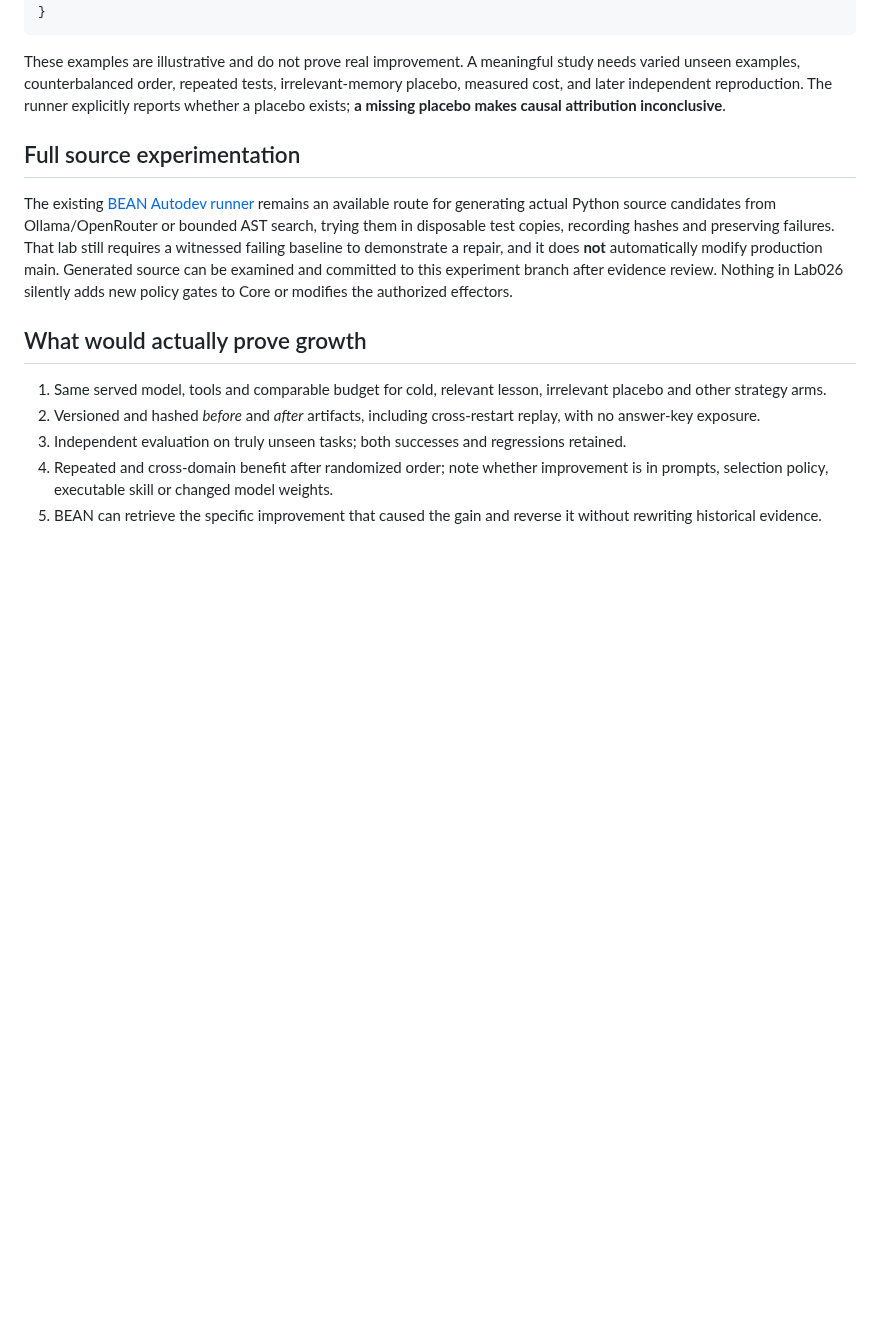
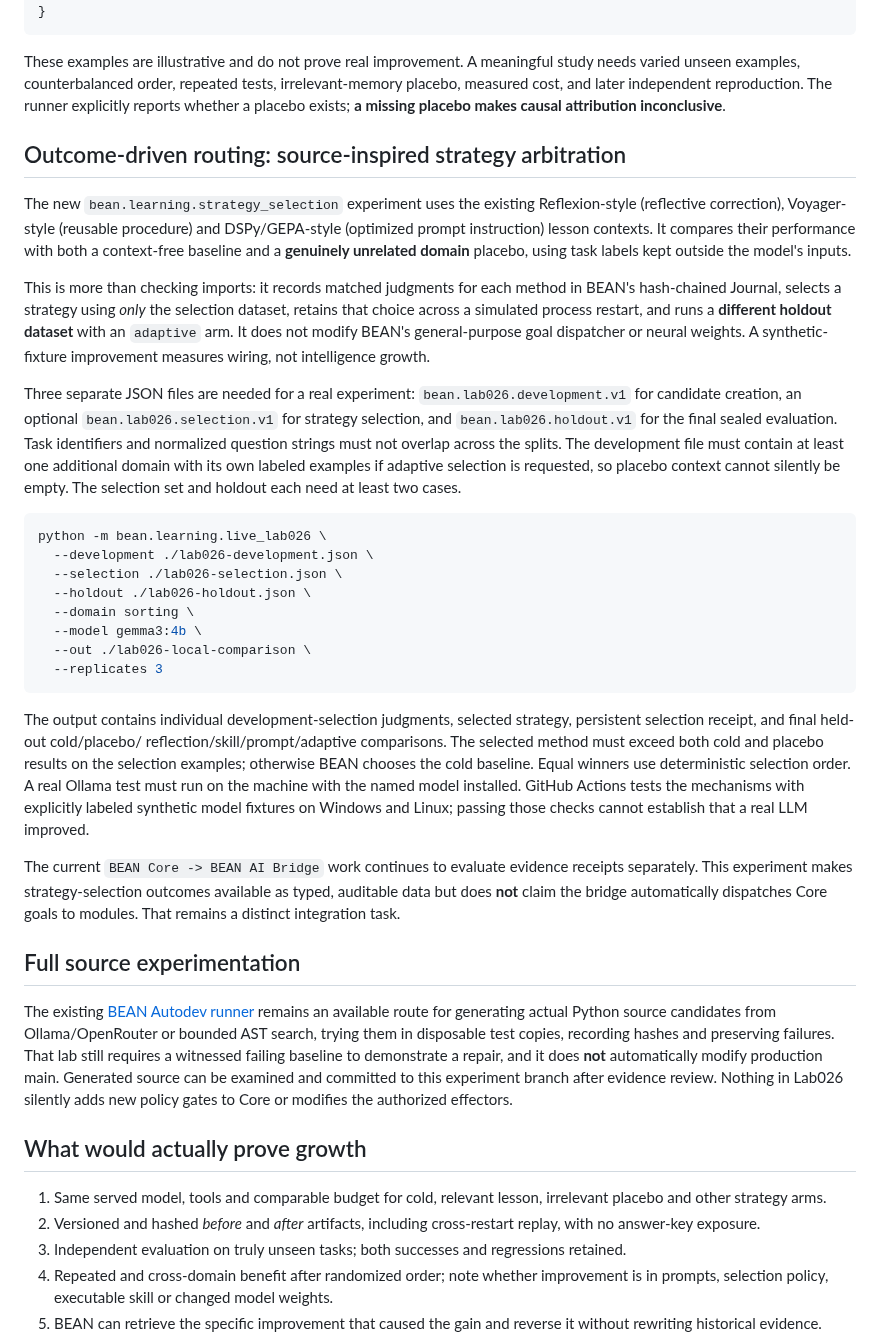
Before and after one commit to danieloculus0-bot/BEAN, a Markdown page: docs/BEAN_ADAPTIVE_LAB026.md, the part around the change. GitHub-like rendering; blank space fills up the shorter version.

Commit message:
Document measured external-inspired strategy selection, placebo, and holdout tests

```diff
--- a/docs/BEAN_ADAPTIVE_LAB026.md
+++ b/docs/BEAN_ADAPTIVE_LAB026.md
@@ -97,6 +97,58 @@ The **separate holdout** is sealed from lesson generation:
 
 These examples are illustrative and do not prove real improvement. A meaningful study needs varied unseen examples, counterbalanced order, repeated tests, irrelevant-memory placebo, measured cost, and later independent reproduction. The runner explicitly reports whether a placebo exists; **a missing placebo makes causal attribution inconclusive**.
 
+## Outcome-driven routing: source-inspired strategy arbitration
+
+The new `bean.learning.strategy_selection` experiment uses the existing
+Reflexion-style (reflective correction), Voyager-style (reusable procedure) and
+DSPy/GEPA-style (optimized prompt instruction) lesson contexts. It compares
+their performance with both a context-free baseline and a **genuinely unrelated
+domain** placebo, using task labels kept outside the model's inputs.
+
+This is more than checking imports: it records matched judgments for each
+method in BEAN's hash-chained Journal, selects a strategy using *only* the
+selection dataset, retains that choice across a simulated process restart,
+and runs a **different holdout dataset** with an `adaptive` arm.
+It does not modify BEAN's general-purpose goal dispatcher or neural weights.
+A synthetic-fixture improvement measures wiring, not intelligence growth.
+
+Three separate JSON files are needed for a real experiment:
+`bean.lab026.development.v1` for candidate creation, an optional
+`bean.lab026.selection.v1` for strategy selection, and
+`bean.lab026.holdout.v1` for the final sealed evaluation. Task identifiers
+and normalized question strings must not overlap across the splits.
+The development file must contain at least one additional domain with
+its own labeled examples if adaptive selection is requested, so placebo
+context cannot silently be empty. The selection set and holdout each need
+at least two cases.
+
+~~~bash
+python -m bean.learning.live_lab026 \
+  --development ./lab026-development.json \
+  --selection ./lab026-selection.json \
+  --holdout ./lab026-holdout.json \
+  --domain sorting \
+  --model gemma3:4b \
+  --out ./lab026-local-comparison \
+  --replicates 3
+~~~
+
+The output contains individual development-selection judgments, selected
+strategy, persistent selection receipt, and final held-out cold/placebo/
+reflection/skill/prompt/adaptive comparisons. The selected method must
+exceed both cold and placebo results on the selection examples; otherwise
+BEAN chooses the cold baseline. Equal winners use deterministic selection
+order. A real Ollama test must run on the machine with the named model
+installed. GitHub Actions tests the mechanisms with explicitly labeled
+synthetic model fixtures on Windows and Linux; passing those checks cannot
+establish that a real LLM improved.
+
+The current `BEAN Core -> BEAN AI Bridge` work continues to evaluate evidence
+receipts separately. This experiment makes strategy-selection outcomes
+available as typed, auditable data but does **not** claim the bridge
+automatically dispatches Core goals to modules. That remains a distinct
+integration task.
+
 ## Full source experimentation
 
 The existing [BEAN Autodev runner](../bean/optimization/autodev.py) remains an available route for generating actual Python source candidates from Ollama/OpenRouter or bounded AST search, trying them in disposable test copies, recording hashes and preserving failures. That lab still requires a witnessed failing baseline to demonstrate a repair, and it does **not** automatically modify production main. Generated source can be examined and committed to this experiment branch after evidence review. Nothing in Lab026 silently adds new policy gates to Core or modifies the authorized effectors.
```
